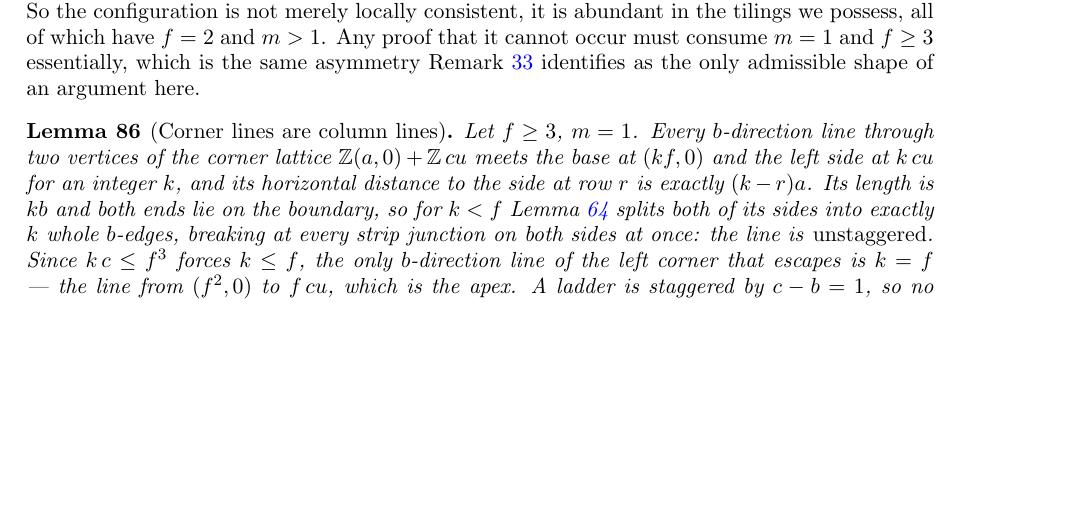
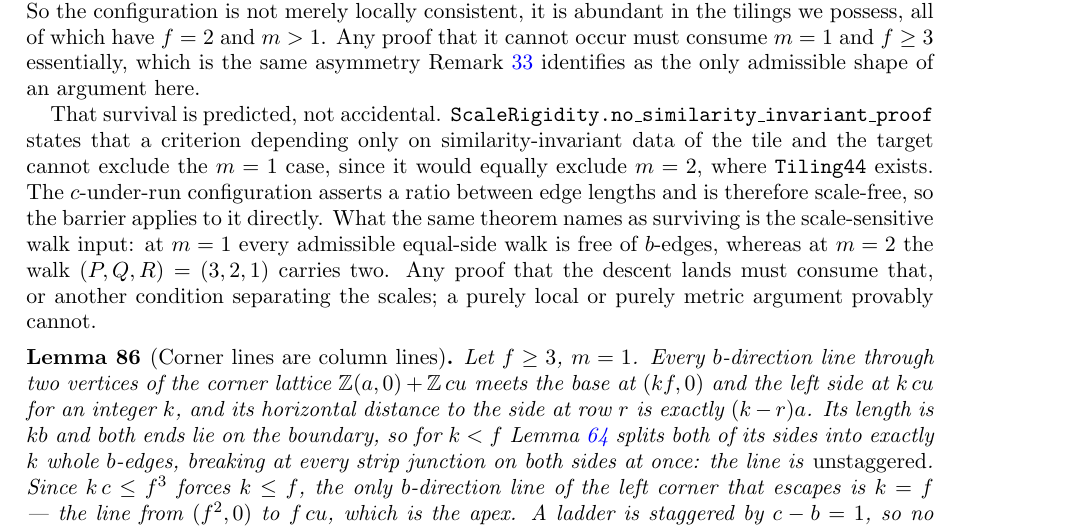
Before and after one commit to ElVec1o/erdos_634_proof, a LaTeX paper (paper/erdos-634-companion.tex): part of page 33 of 63 before the commit and part of page 33 of 64 after it, cut so that both start at the same text, the shorter picture padded with empty space. Compiled offline with pdfLaTeX.

Commit message:
D-3 is not an accident: the scale-rigidity barrier predicts it
Transfer pass on CRUX-1 (Rule 1), budget one pass, outcome logged.

Abstract structure: two incompatible factorisations of one boundary segment.
Candidate: Conway-Lagarias tiling groups, the nonabelian strengthening of
the direction invariants, which LambdaFactor does not cover since it works
in a commutative ring. DEAD, and already logged - the obstructions paper
proves the tiling group collapses to its rank-two abelianisation, verified
over the free nilpotent quotient through class 4 and a range of finite
nonabelian groups. Cost: one grep, per Rule 4.

The pass paid anyway. no_similarity_invariant_proof says a criterion using
only similarity-invariant data of tile and target cannot exclude m=1,
because it would equally exclude m=2 where Tiling44 exists. The c-under-run
configuration asserts a RATIO between edge lengths, so it is scale-free, and
the barrier applies to it directly. Yesterday's census finding - that it
occurs in all eight certificates, all at m>1 - is therefore what the theorem
predicts, not an empirical surprise.

That fixes the shape of any future attempt on CRUX-1. What the same theorem
names as surviving is side_no_b_m1: at m=1 every admissible equal-side walk
is free of b-edges, while at m=2 the walk (3,2,1) carries two. Any proof
that the descent lands must consume that or another scale-separating walk
condition. A purely local or purely metric argument provably cannot work.

```diff
--- a/paper/erdos-634-companion.tex
+++ b/paper/erdos-634-companion.tex
@@ -2153,6 +2153,15 @@ relation $c=f\cdot a$ --- occurs in every one of them: $3$ times in N44C, $2$ in
 tilings we possess, all of which have $f=2$ and $m>1$. Any proof that it cannot occur must consume
 $m=1$ and $f\ge3$ essentially, which is the same asymmetry Remark~\ref{rem:blockbreaks} identifies
 as the only admissible shape of an argument here.
+
+That survival is predicted, not accidental. \texttt{ScaleRigidity.no\_similarity\_invariant\_proof}
+states that a criterion depending only on similarity-invariant data of the tile and the target cannot
+exclude the $m=1$ case, since it would equally exclude $m=2$, where \texttt{Tiling44} exists. The
+$c$-under-run configuration asserts a ratio between edge lengths and is therefore scale-free, so the
+barrier applies to it directly. What the same theorem names as surviving is the scale-sensitive walk
+input: at $m=1$ every admissible equal-side walk is free of $b$-edges, whereas at $m=2$ the walk
+$(P,Q,R)=(3,2,1)$ carries two. Any proof that the descent lands must consume that, or another
+condition separating the scales; a purely local or purely metric argument provably cannot.
 \end{remark}
 
 \begin{lemma}[Corner lines are column lines]\label{lem:columnlines}
```
Also changed, not shown: paper/erdos-634-companion.pdf, 1 other file.
